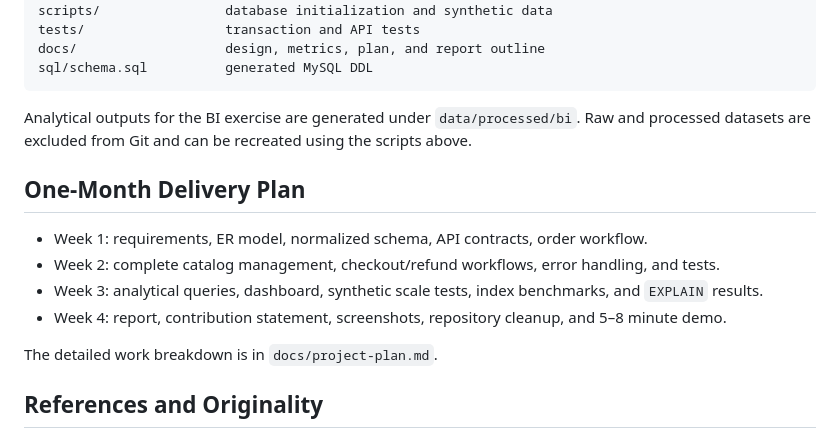
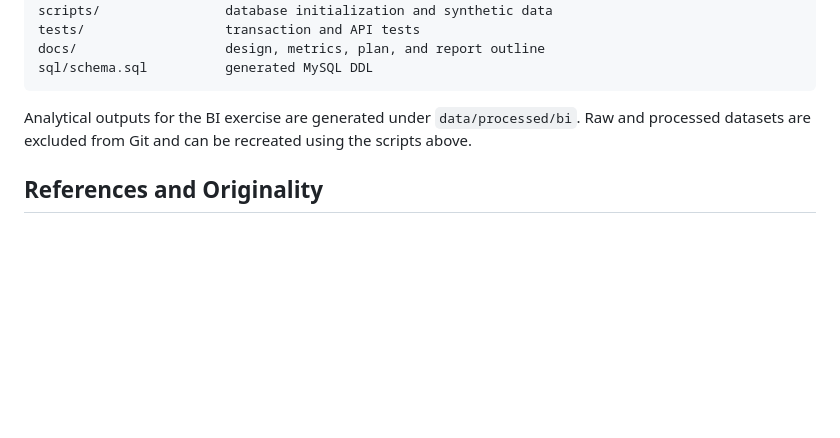
Before and after one commit to yuehaomin-svg/Data-Analytics-Portfolio, a Markdown page: restaurant-analytics-platform/README.md, the part around the change. Rendered like a GitHub page; blank space fills up the shorter version.

```diff
--- a/restaurant-analytics-platform/README.md
+++ b/restaurant-analytics-platform/README.md
@@ -171,15 +171,6 @@ sql/schema.sql          generated MySQL DDL
 
 Analytical outputs for the BI exercise are generated under `data/processed/bi`. Raw and processed datasets are excluded from Git and can be recreated using the scripts above.
 
-## One-Month Delivery Plan
-
-- Week 1: requirements, ER model, normalized schema, API contracts, order workflow.
-- Week 2: complete catalog management, checkout/refund workflows, error handling, and tests.
-- Week 3: analytical queries, dashboard, synthetic scale tests, index benchmarks, and `EXPLAIN` results.
-- Week 4: report, contribution statement, screenshots, repository cleanup, and 5–8 minute demo.
-
-The detailed work breakdown is in `docs/project-plan.md`.
-
 ## References and Originality
 
 The project is an original implementation. External resources are used only as business or educational references and must be cited in the final report:
```
